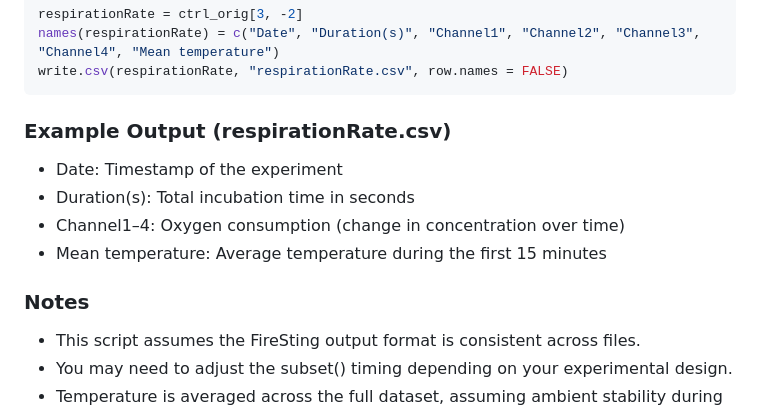
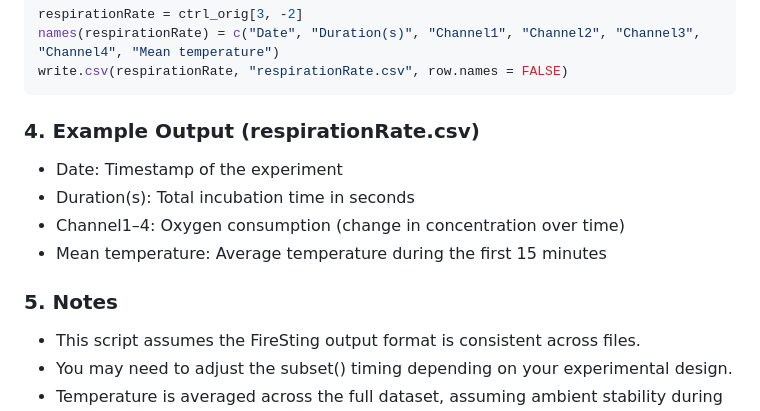
Before and after one commit to zqzhou7/RespirationRateAnalysis, a Markdown page: README.md, the part around the change. Drawn GitHub-style.

````diff
--- a/README.md
+++ b/README.md
@@ -97,14 +97,14 @@ names(respirationRate) = c("Date", "Duration(s)", "Channel1", "Channel2", "Chann
 write.csv(respirationRate, "respirationRate.csv", row.names = FALSE)
 ```
 
-### Example Output (respirationRate.csv)
+### 4. Example Output (respirationRate.csv)
 - Date: Timestamp of the experiment
 - Duration(s): Total incubation time in seconds
 - Channel1–4: Oxygen consumption (change in concentration over time)
 - Mean temperature: Average temperature during the first 15 minutes
 
 
-### Notes
+### 5. Notes
 - This script assumes the FireSting output format is consistent across files.
 - You may need to adjust the subset() timing depending on your experimental design.
 - Temperature is averaged across the full dataset, assuming ambient stability during incubation.
````
